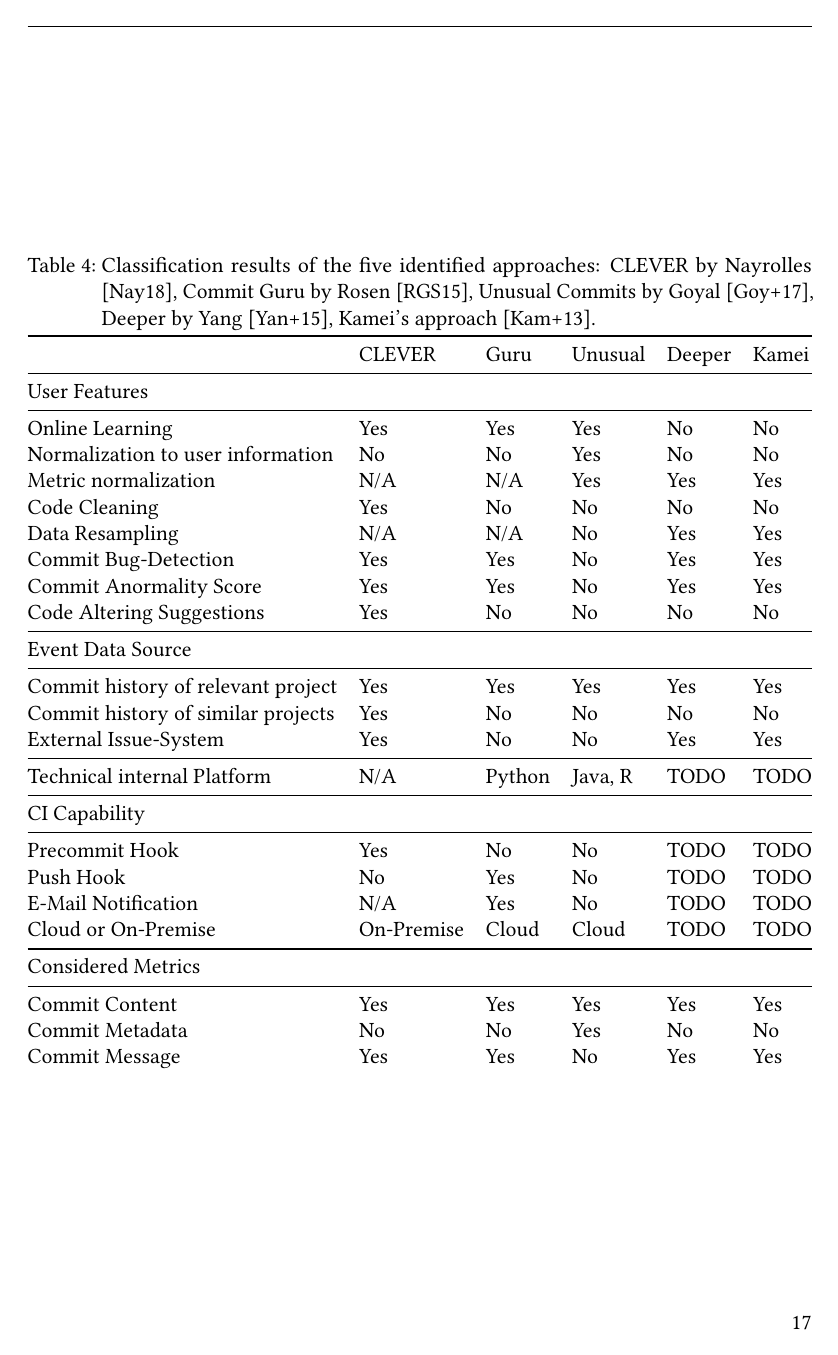
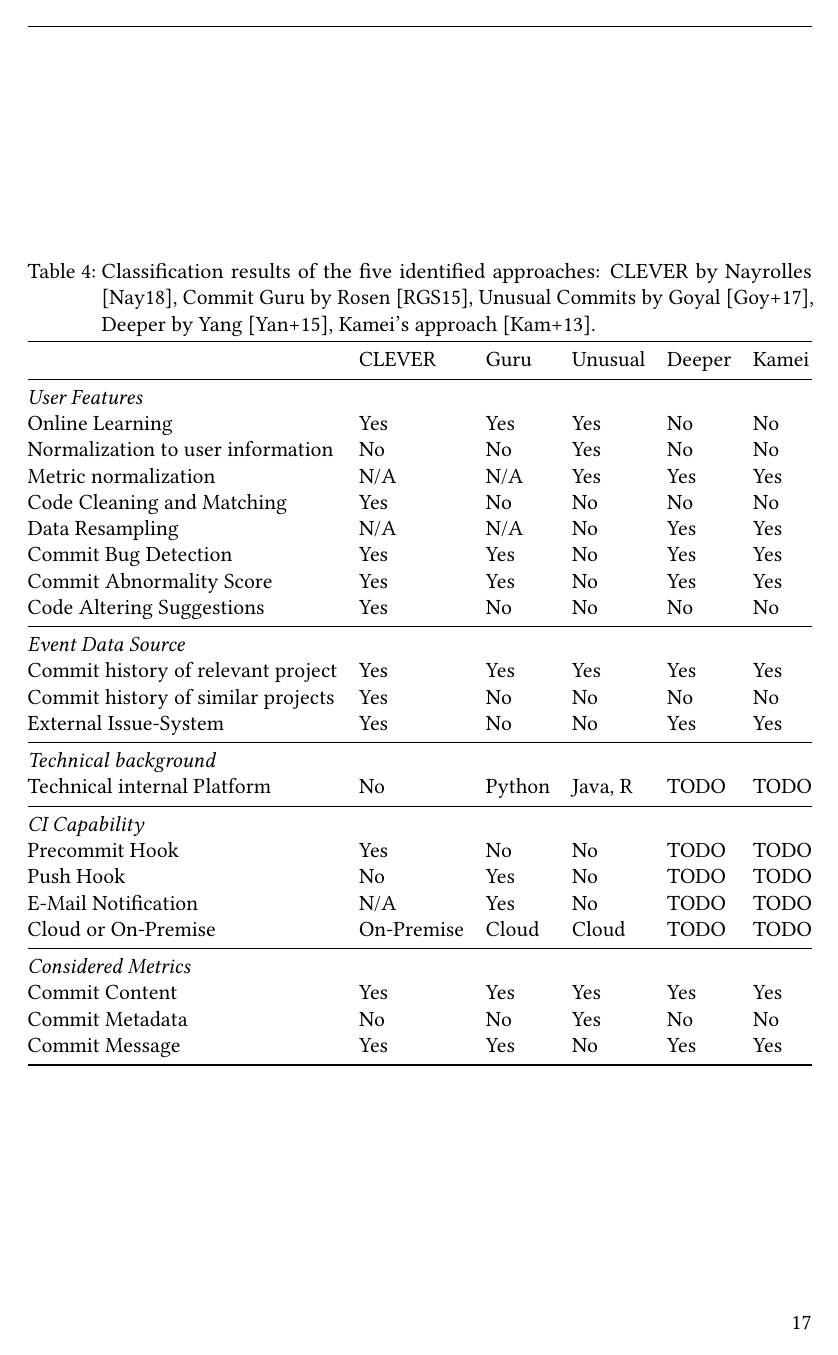
Before and after one commit to lukasbach/commit-validation, LaTeX slides (seminar.tex, which reads sections/content.tex): page 17 of 17. Compiled offline with pdfLaTeX.

Commit message:
Table refactor

```diff
--- a/sections/content.tex
+++ b/sections/content.tex
@@ -387,29 +387,30 @@
 	\begin{tabular}{@{}llllll@{}}
 		\toprule
 		& CLEVER     & Guru   & Unusual & Deeper & Kamei \\ \midrule
-		User Features                      &            &        &         &        &       \\ \midrule
+		\textit{User Features}             &            &        &         &        &       \\
 		Online Learning                    & Yes        & Yes    & Yes     & No     & No    \\
 		Normalization to user information  & No         & No     & Yes     & No     & No    \\
 		Metric normalization               & N/A        & N/A    & Yes     & Yes    & Yes   \\
-		Code Cleaning                      & Yes        & No     & No      & No     & No    \\
+		Code Cleaning and Matching         & Yes        & No     & No      & No     & No    \\
 		Data Resampling                    & N/A        & N/A    & No      & Yes    & Yes   \\
-		Commit Bug-Detection               & Yes        & Yes    & No      & Yes    & Yes   \\
-		Commit Anormality Score            & Yes        & Yes    & No      & Yes    & Yes   \\
+		Commit Bug Detection               & Yes        & Yes    & No      & Yes    & Yes   \\
+		Commit Abnormality Score           & Yes        & Yes    & No      & Yes    & Yes   \\
 		Code Altering Suggestions          & Yes        & No     & No      & No     & No    \\ \midrule
-		Event Data Source                  &            &        &         &        &       \\ \midrule
+		\textit{Event Data Source}         &            &        &         &        &       \\
 		Commit history of relevant project & Yes        & Yes    & Yes     & Yes    & Yes   \\
 		Commit history of similar projects & Yes        & No     & No      & No     & No    \\
 		External Issue-System              & Yes        & No     & No      & Yes    & Yes   \\ \midrule
-		Technical internal Platform        & N/A        & Python & Java, R & TODO   & TODO  \\ \midrule
-		CI Capability                      &            &        &         &        &       \\ \midrule
+		\textit{Technical background}      &            &        &         &        &       \\
+		Technical internal Platform        & No         & Python & Java, R & TODO   & TODO  \\ \midrule
+		\textit{CI Capability}             &            &        &         &        &       \\
 		Precommit Hook                     & Yes        & No     & No      & TODO   & TODO  \\
 		Push Hook                          & No         & Yes    & No      & TODO   & TODO  \\
 		E-Mail Notification                & N/A        & Yes    & No      & TODO   & TODO  \\
 		Cloud or On-Premise                & On-Premise & Cloud  & Cloud   & TODO   & TODO  \\ \midrule
-		Considered Metrics                 &            &        &         &        &       \\ \midrule
+		\textit{Considered Metrics}        &            &        &         &        &       \\
 		Commit Content                     & Yes        & Yes    & Yes     & Yes    & Yes   \\
 		Commit Metadata                    & No         & No     & Yes     & No     & No    \\
-		Commit Message                     & Yes        & Yes    & No      & Yes    & Yes
+		Commit Message                     & Yes        & Yes    & No      & Yes    & Yes   \\ \bottomrule
 	\end{tabular}
 	\label{tab:classification}
 \end{table}
```
